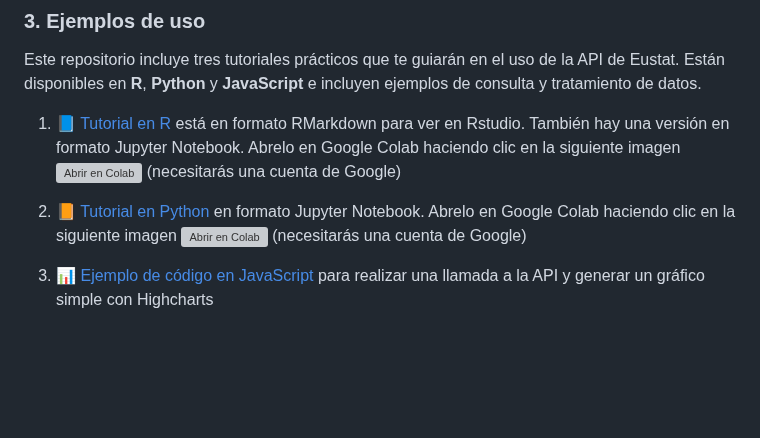
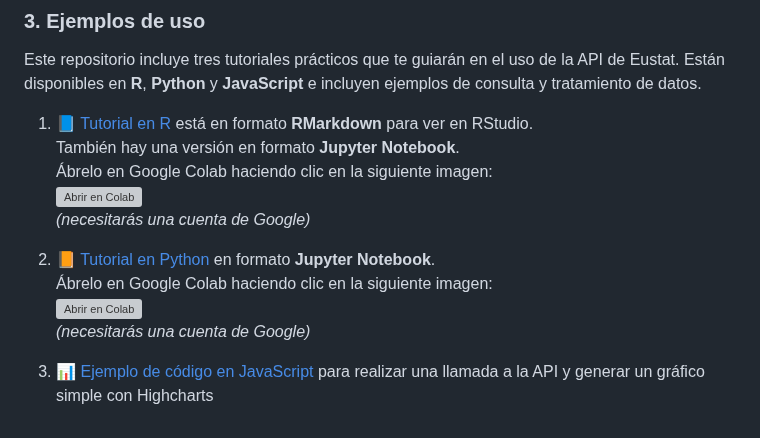
Before and after one commit to uxue-sudupe/API-Eustat, a Markdown page: README.md, the part around one of its changes. Rendered like a GitHub page; blank space fills up the shorter version; grey boxes are pictures that could not be loaded.

```diff
--- a/README.md
+++ b/README.md
@@ -35,8 +38,15 @@ los puntos de entrada de la API (endpoints) y parámetros, y si la respuesta es
 
 Este repositorio incluye tres tutoriales prácticos que te guiarán en el uso de la API de Eustat. Están disponibles en **R**, **Python** y **JavaScript** e incluyen ejemplos de consulta y tratamiento de datos.
 
-1. 📘 [Tutorial en R](/code_examples/es/tutorial_R_es.Rmd) está en formato RMarkdown para ver en Rstudio. También hay una versión en formato Jupyter Notebook. Abrelo en Google Colab haciendo clic en la siguiente imagen [![Abrir en Colab](https://colab.research.google.com/assets/colab-badge.svg)](https://colab.research.google.com/github/uxue-sudupe/API-Eustat/blob/main/code_examples/es/tutorial_R_es.ipynb) (necesitarás una cuenta de Google)
+1. 📘 [Tutorial en R](../code_examples/es/tutorial_R_es.Rmd) está en formato **RMarkdown** para ver en RStudio.
+   También hay una versión en formato **Jupyter Notebook**.
+   Ábrelo en Google Colab haciendo clic en la siguiente imagen:
+   [![Abrir en Colab](https://colab.research.google.com/assets/colab-badge.svg)](https://colab.research.google.com/github/uxue-sudupe/API-Eustat/blob/main/code_examples/es/tutorial_R_es.ipynb)
+   *(necesitarás una cuenta de Google)*
 
-2. 📙 [Tutorial en Python](/code_examples/es/tutorial_Python_es.ipynb) en formato Jupyter Notebook. Abrelo en Google Colab haciendo clic en la siguiente imagen [![Abrir en Colab](https://colab.research.google.com/assets/colab-badge.svg)](https://colab.research.google.com/github/uxue-sudupe/API-Eustat/blob/main/code_examples/es/tutorial_Python_es.ipynb) (necesitarás una cuenta de Google)
+2. 📙 [Tutorial en Python](../code_examples/es/tutorial_Python_es.ipynb) en formato **Jupyter Notebook**.
+   Ábrelo en Google Colab haciendo clic en la siguiente imagen:
+   [![Abrir en Colab](https://colab.research.google.com/assets/colab-badge.svg)](https://colab.research.google.com/github/uxue-sudupe/API-Eustat/blob/main/code_examples/es/tutorial_Python_es.ipynb)
+   *(necesitarás una cuenta de Google)*
 
 3. 📊 [Ejemplo de código en JavaScript](https://uxue-sudupe.github.io/API-Eustat/code_examples/es/tutorial_highcharts_es.html) para realizar una llamada a la API y generar un gráfico simple con Highcharts
```
Also changed, not shown: other parts of README.md (+5 -2 lines).
